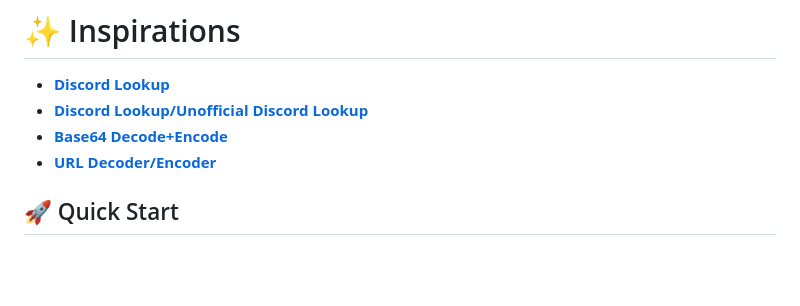
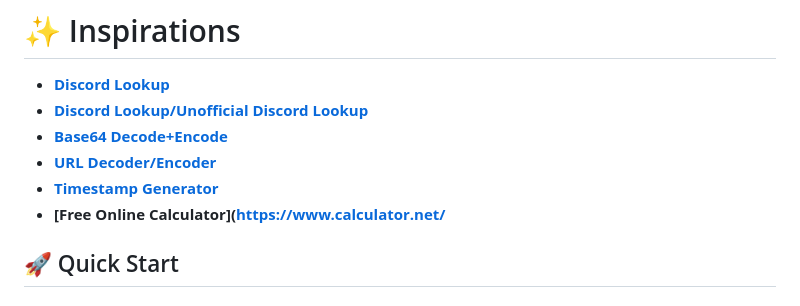
Before and after one commit to reallytyler/dctools, a Markdown page: README.md, the part around the change. Rendered like a GitHub page; blank space fills up the shorter version.

```diff
--- a/README.md
+++ b/README.md
@@ -42,6 +42,8 @@ A comprehensive collection of Discord utilities and developer tools built with m
 - **[Discord Lookup/Unofficial Discord Lookup](https://discord.id/)**
 - **[Base64 Decode+Encode](https://www.base64decode.org/)**
 - **[URL Decoder/Encoder](https://meyerweb.com/eric/tools/dencoder/)**
+- **[Timestamp Generator](https://r.3v.fi/discord-timestamps/)**
+- **[Free Online Calculator](https://www.calculator.net/**
 
 ## 🚀 Quick Start
 
```
